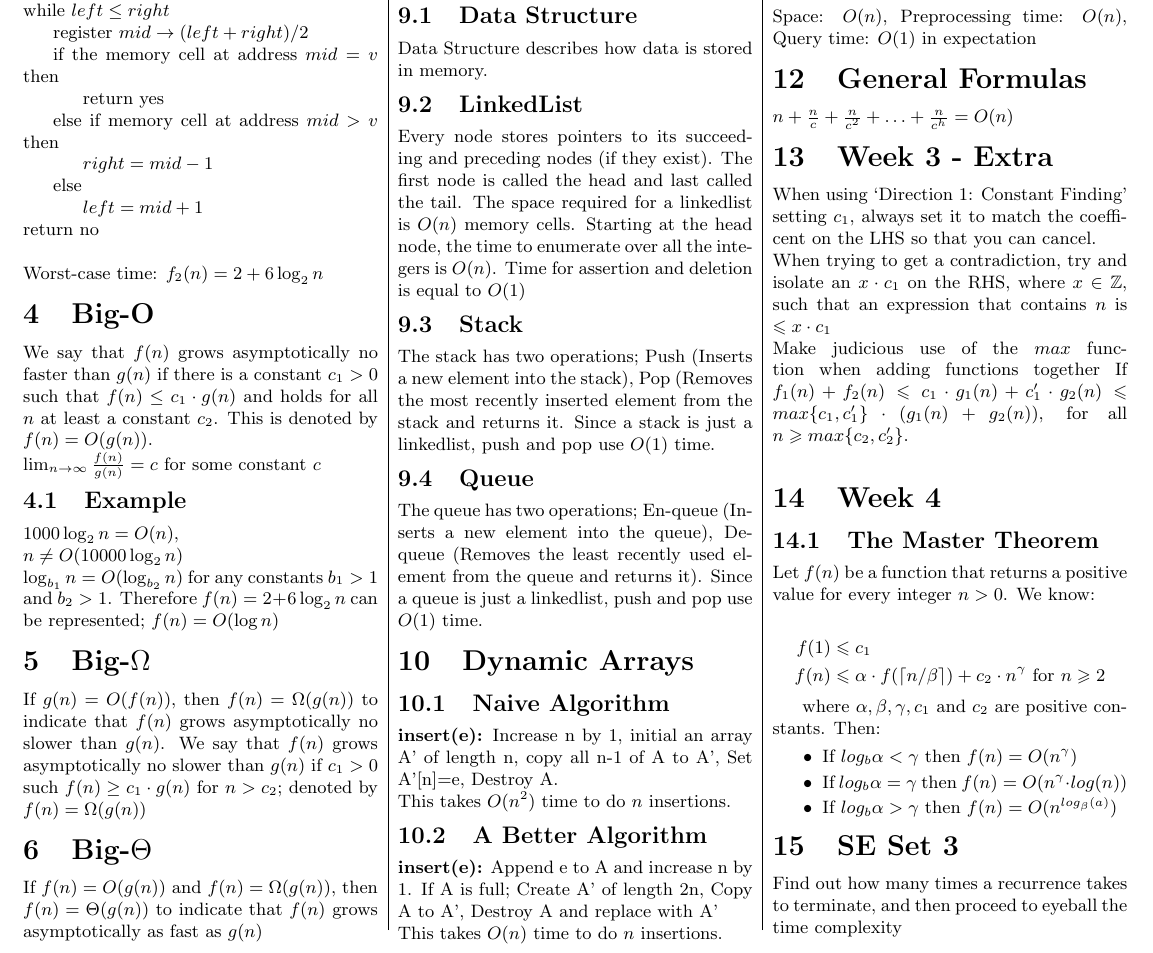
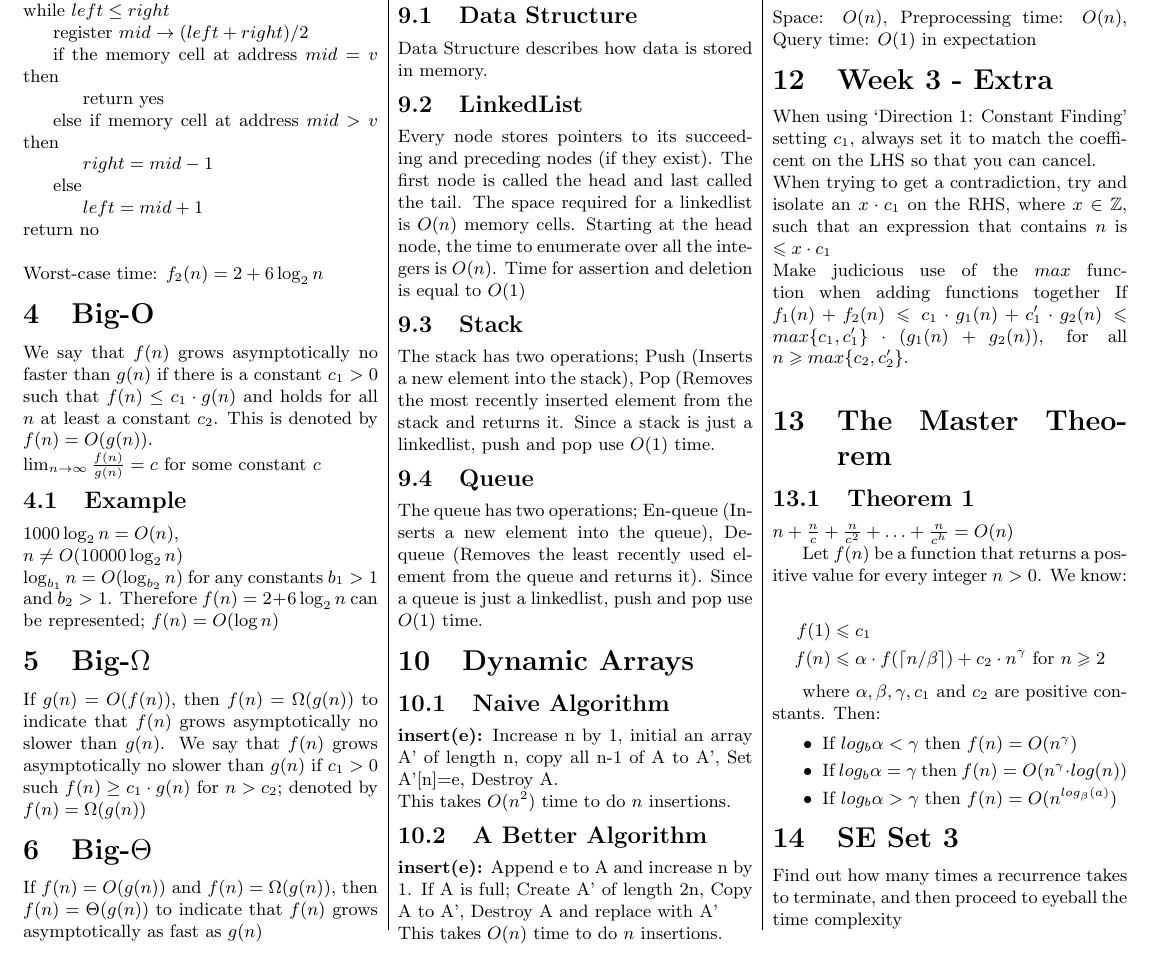
Before and after one commit to MaxwellBo/COMP3506_Notes, a LaTeX document (Notes.tex): part of the page, cut so that both start at the same text. Compiled offline with pdfLaTeX.

Commit message:
Moved shit around

```diff
--- a/Notes.tex
+++ b/Notes.tex
@@ -104,17 +104,15 @@
     \subsection{Timing}
     Space: $O(n)$, Preprocessing time: $O(n)$, Query time: $O(1)$ in expectation
 
-    \section{General Formulas}
-    $n+\frac{n}{c}+\frac{n}{c^2}+\ldots+\frac{n}{c^h}=O(n)$
-
     \section{Week 3 - Extra}
     When using `Direction 1: Constant Finding' setting $c_1$, always set it to match the coefficent on the LHS so that you can cancel.\\
     When trying to get a contradiction, try and isolate an $x \cdot c_1$ on the RHS, where $x \in \mathbb{Z}$, such that an expression that contains $n$ is $\leqslant x \cdot c_1$\\
     Make judicious use of the $max$ function when adding functions together
     If $f_1(n) + f_2(n) \leqslant c_1 \cdot g_1(n) +c'_1 \cdot g_2(n) \leqslant max\{c_1 , c'_1 \} \cdot (g_1(n) + g_2(n))$, for all $n \geqslant max\{c_2, c'_2\}$.\\
 
-    \section{Week 4}
-    \subsection{The Master Theorem}
+    \section{The Master Theorem}
+    \subsection{Theorem 1}
+    $n+\frac{n}{c}+\frac{n}{c^2}+\ldots+\frac{n}{c^h}=O(n)$
 
     Let $f(n)$ be a function that returns a positive value for every integer $n>0$. We know:
 
```
